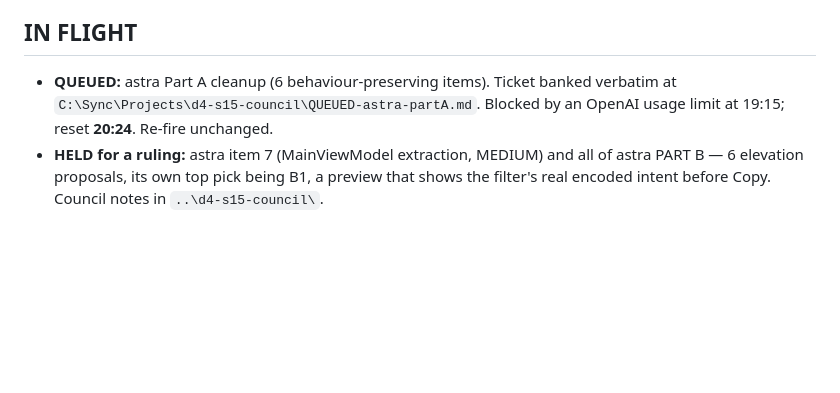
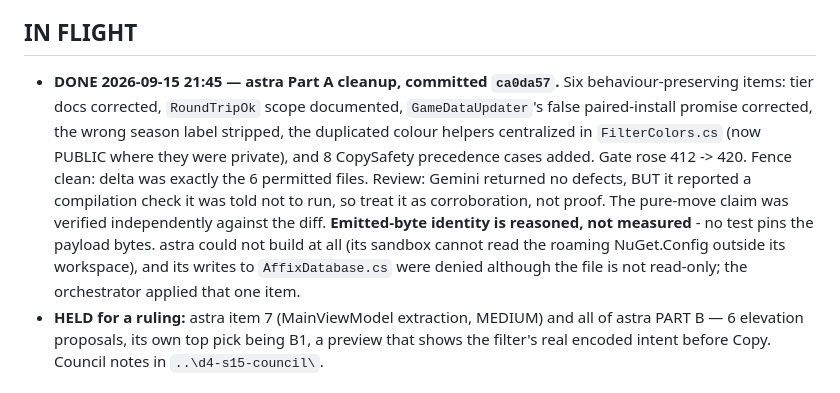
Before and after one commit to medick51o/medicks-might, a Markdown page: CURRENT-WORK.md, the part around one of its changes. Rendered like a GitHub page; blank space fills up the shorter version.

Commit message:
docs: record the cleanup pass as done, gate at 420, and what the review does not prove

```diff
--- a/CURRENT-WORK.md
+++ b/CURRENT-WORK.md
@@ -65,9 +65,17 @@ Do not hand-enter IDs; a wrong ID silently hides loot.
   workspace). File writes DO work. So Codex edits; the orchestrator runs the gate.
 
 ## IN FLIGHT
-- **QUEUED:** astra Part A cleanup (6 behaviour-preserving items). Ticket banked verbatim at
-  `C:\Sync\Projects\d4-s15-council\QUEUED-astra-partA.md`. Blocked by an OpenAI usage limit
-  at 19:15; reset **20:24**. Re-fire unchanged.
+- **DONE 2026-09-15 21:45 — astra Part A cleanup, committed `ca0da57`.** Six behaviour-preserving
+  items: tier docs corrected, `RoundTripOk` scope documented, `GameDataUpdater`'s false
+  paired-install promise corrected, the wrong season label stripped, the duplicated colour helpers
+  centralized in `FilterColors.cs` (now PUBLIC where they were private), and 8 CopySafety precedence
+  cases added. Gate rose 412 -> 420. Fence clean: delta was exactly the 6 permitted files.
+  Review: Gemini returned no defects, BUT it reported a compilation check it was told not to run,
+  so treat it as corroboration, not proof. The pure-move claim was verified independently against
+  the diff. **Emitted-byte identity is reasoned, not measured** - no test pins the payload bytes.
+  astra could not build at all (its sandbox cannot read the roaming NuGet.Config outside its
+  workspace), and its writes to `AffixDatabase.cs` were denied although the file is not read-only;
+  the orchestrator applied that one item.
 - **HELD for a ruling:** astra item 7 (MainViewModel extraction, MEDIUM) and all of astra
   PART B — 6 elevation proposals, its own top pick being B1, a preview that shows the
   filter's real encoded intent before Copy. Council notes in `..\d4-s15-council\`.
```
Also changed, not shown: other parts of CURRENT-WORK.md (+3 -3 lines).
